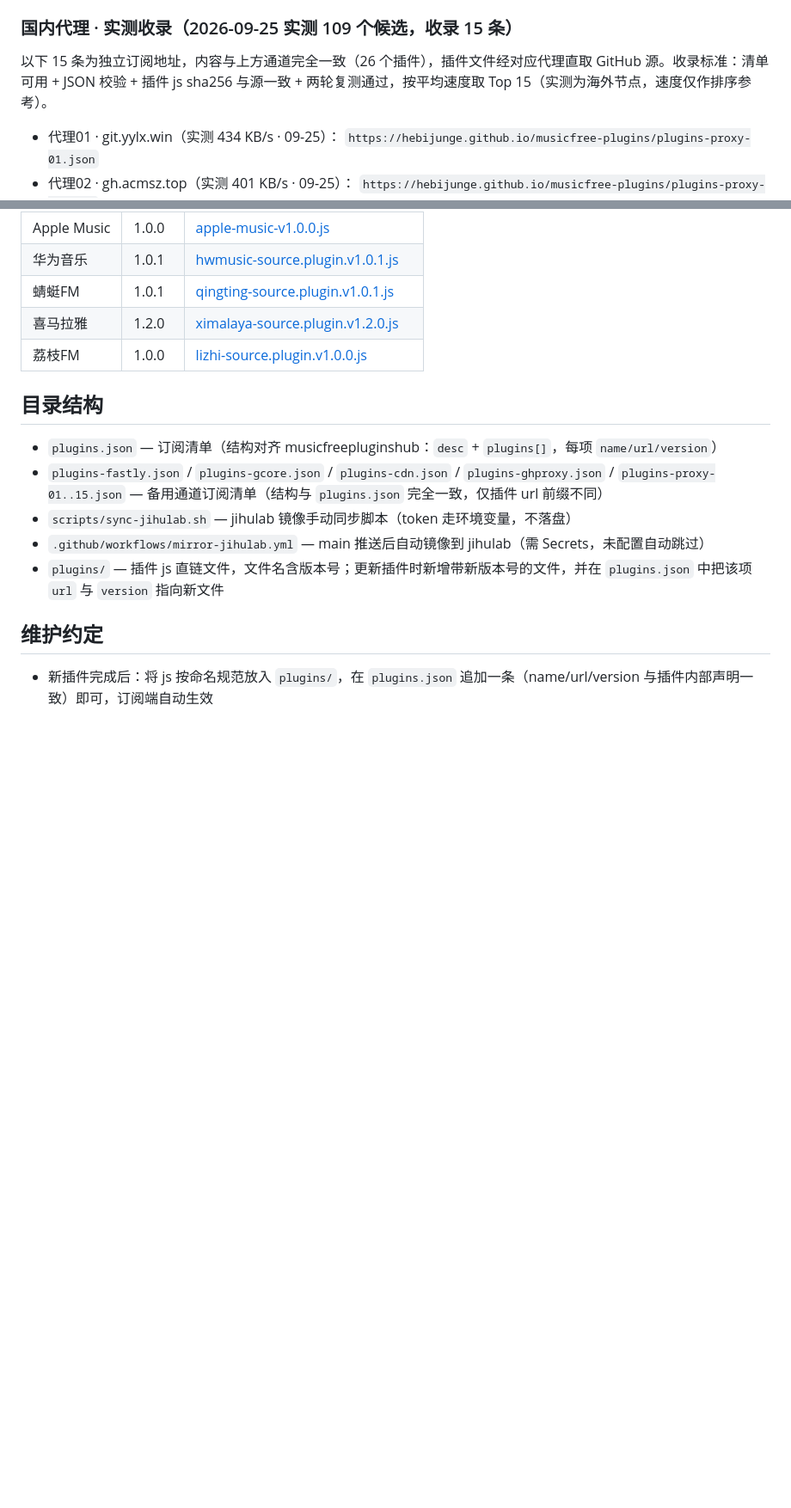
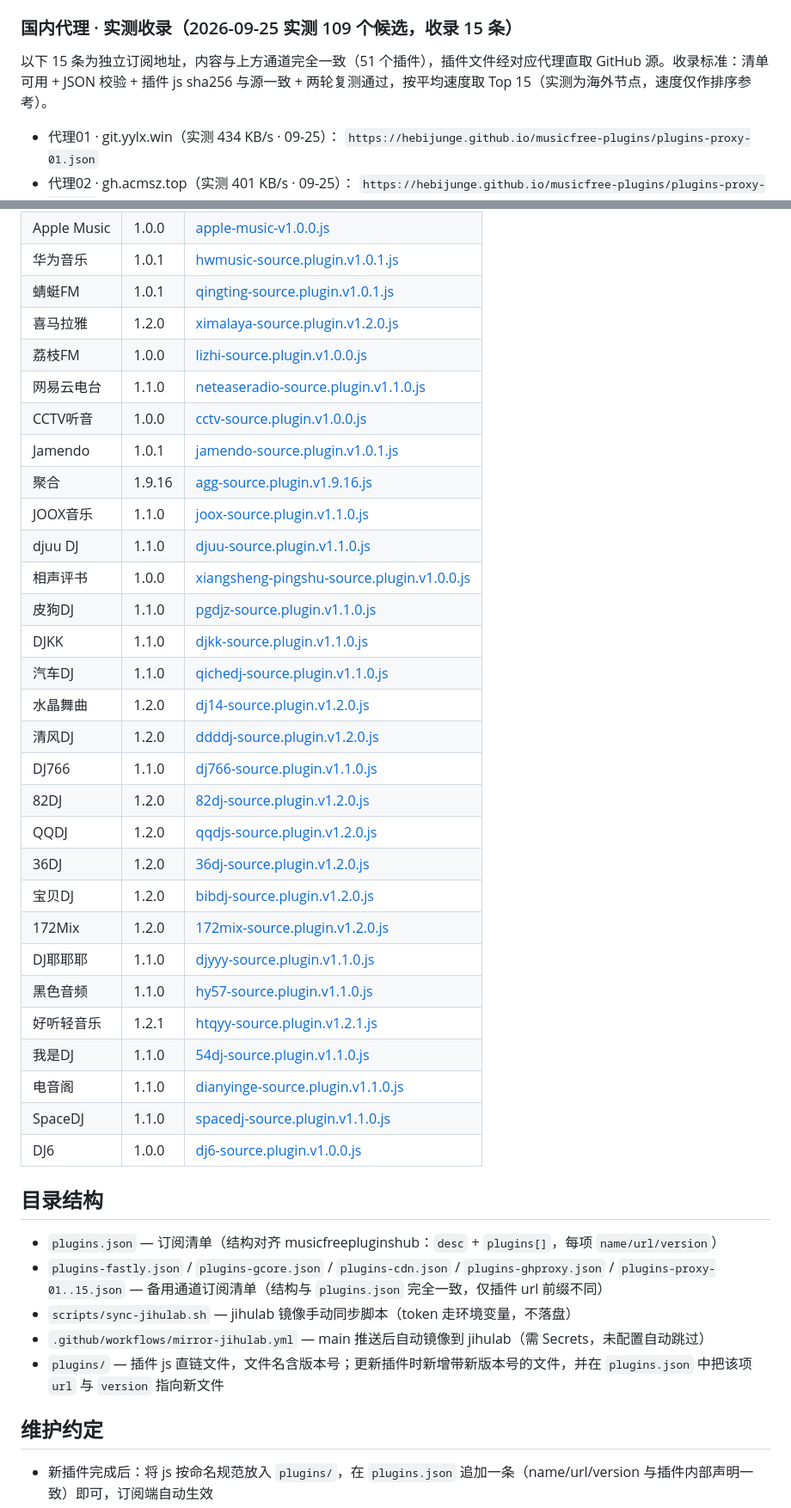
Before and after one commit to hebijunge/musicfree-plugins, a Markdown page: README.md, 2 parts joined by grey strips. Shown at 86% size. Drawn GitHub-style; blank space fills up the shorter version.

Commit message:
docs: README 插件清单从 plugins.json 权威重生成（51 条）

```diff
--- a/README.md
+++ b/README.md
@@ -26,7 +26,7 @@ MusicFree（音流 fork）插件订阅仓库。
 
 ### 国内代理 · 实测收录（2026-09-25 实测 109 个候选，收录 15 条）
 
-以下 15 条为独立订阅地址，内容与上方通道完全一致（26 个插件），插件文件经对应代理直取 GitHub 源。收录标准：清单可用 + JSON 校验 + 插件 js sha256 与源一致 + 两轮复测通过，按平均速度取 Top 15（实测为海外节点，速度仅作排序参考）。
+以下 15 条为独立订阅地址，内容与上方通道完全一致（51 个插件），插件文件经对应代理直取 GitHub 源。收录标准：清单可用 + JSON 校验 + 插件 js sha256 与源一致 + 两轮复测通过，按平均速度取 Top 15（实测为海外节点，速度仅作排序参考）。
 
 - 代理01 · git.yylx.win（实测 434 KB/s · 09-25）：
   `https://hebijunge.github.io/musicfree-plugins/plugins-proxy-01.json`
@@ -104,6 +105,31 @@ jihulab.com（GitLab 国内镜像）可作为 jsdelivr 之外的独立兜底源
 | 蜻蜓FM | 1.0.1 | [qingting-source.plugin.v1.0.1.js](plugins/qingting-source.plugin.v1.0.1.js) |
 | 喜马拉雅 | 1.2.0 | [ximalaya-source.plugin.v1.2.0.js](plugins/ximalaya-source.plugin.v1.2.0.js) |
 | 荔枝FM | 1.0.0 | [lizhi-source.plugin.v1.0.0.js](plugins/lizhi-source.plugin.v1.0.0.js) |
+| 网易云电台 | 1.1.0 | [neteaseradio-source.plugin.v1.1.0.js](plugins/neteaseradio-source.plugin.v1.1.0.js) |
+| CCTV听音 | 1.0.0 | [cctv-source.plugin.v1.0.0.js](plugins/cctv-source.plugin.v1.0.0.js) |
+| Jamendo | 1.0.1 | [jamendo-source.plugin.v1.0.1.js](plugins/jamendo-source.plugin.v1.0.1.js) |
+| 聚合 | 1.9.16 | [agg-source.plugin.v1.9.16.js](plugins/agg-source.plugin.v1.9.16.js) |
+| JOOX音乐 | 1.1.0 | [joox-source.plugin.v1.1.0.js](plugins/joox-source.plugin.v1.1.0.js) |
+| djuu DJ | 1.1.0 | [djuu-source.plugin.v1.1.0.js](plugins/djuu-source.plugin.v1.1.0.js) |
+| 相声评书 | 1.0.0 | [xiangsheng-pingshu-source.plugin.v1.0.0.js](plugins/xiangsheng-pingshu-source.plugin.v1.0.0.js) |
+| 皮狗DJ | 1.1.0 | [pgdjz-source.plugin.v1.1.0.js](plugins/pgdjz-source.plugin.v1.1.0.js) |
+| DJKK | 1.1.0 | [djkk-source.plugin.v1.1.0.js](plugins/djkk-source.plugin.v1.1.0.js) |
+| 汽车DJ | 1.1.0 | [qichedj-source.plugin.v1.1.0.js](plugins/qichedj-source.plugin.v1.1.0.js) |
+| 水晶舞曲 | 1.2.0 | [dj14-source.plugin.v1.2.0.js](plugins/dj14-source.plugin.v1.2.0.js) |
+| 清风DJ | 1.2.0 | [ddddj-source.plugin.v1.2.0.js](plugins/ddddj-source.plugin.v1.2.0.js) |
+| DJ766 | 1.1.0 | [dj766-source.plugin.v1.1.0.js](plugins/dj766-source.plugin.v1.1.0.js) |
+| 82DJ | 1.2.0 | [82dj-source.plugin.v1.2.0.js](plugins/82dj-source.plugin.v1.2.0.js) |
+| QQDJ | 1.2.0 | [qqdjs-source.plugin.v1.2.0.js](plugins/qqdjs-source.plugin.v1.2.0.js) |
+| 36DJ | 1.2.0 | [36dj-source.plugin.v1.2.0.js](plugins/36dj-source.plugin.v1.2.0.js) |
+| 宝贝DJ | 1.2.0 | [bibdj-source.plugin.v1.2.0.js](plugins/bibdj-source.plugin.v1.2.0.js) |
+| 172Mix | 1.2.0 | [172mix-source.plugin.v1.2.0.js](plugins/172mix-source.plugin.v1.2.0.js) |
+| DJ耶耶耶 | 1.1.0 | [djyyy-source.plugin.v1.1.0.js](plugins/djyyy-source.plugin.v1.1.0.js) |
+| 黑色音频 | 1.1.0 | [hy57-source.plugin.v1.1.0.js](plugins/hy57-source.plugin.v1.1.0.js) |
+| 好听轻音乐 | 1.2.1 | [htqyy-source.plugin.v1.2.1.js](plugins/htqyy-source.plugin.v1.2.1.js) |
+| 我是DJ | 1.1.0 | [54dj-source.plugin.v1.1.0.js](plugins/54dj-source.plugin.v1.1.0.js) |
+| 电音阁 | 1.1.0 | [dianyinge-source.plugin.v1.1.0.js](plugins/dianyinge-source.plugin.v1.1.0.js) |
+| SpaceDJ | 1.1.0 | [spacedj-source.plugin.v1.1.0.js](plugins/spacedj-source.plugin.v1.1.0.js) |
+| DJ6 | 1.0.0 | [dj6-source.plugin.v1.0.0.js](plugins/dj6-source.plugin.v1.0.0.js) |
 
 ## 目录结构
 
```
Also changed, not shown: other parts of README.md (+4 -3 lines).
